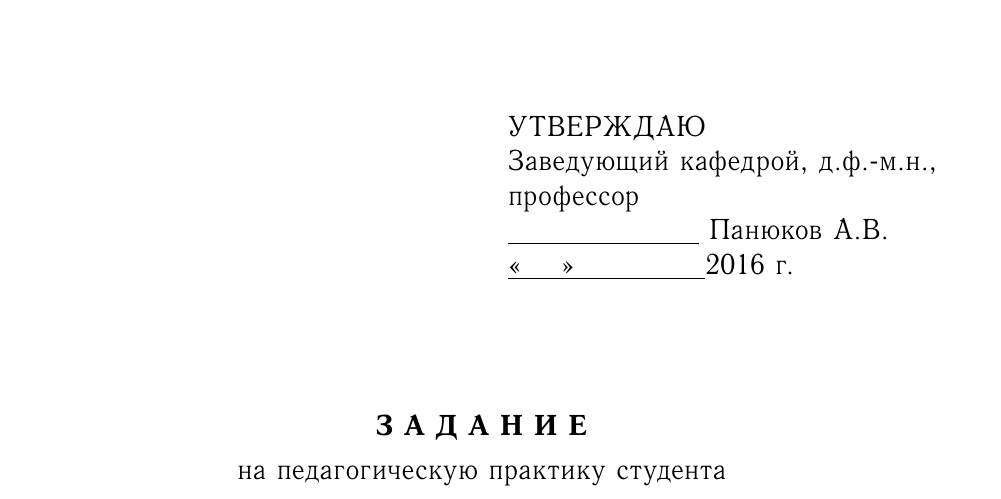
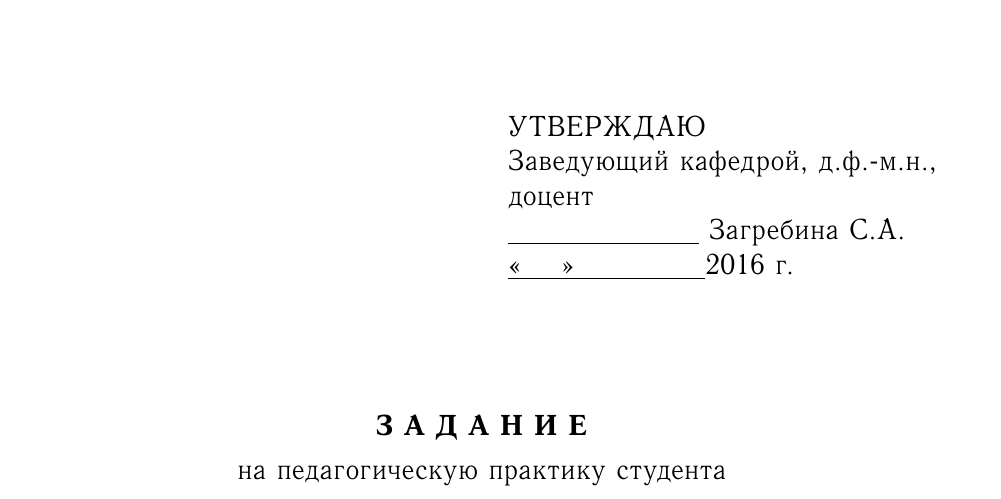
Before and after one commit to slavabzb/susu-stuff, a LaTeX thesis (ped_pract/main.tex, which reads ped_pract/macro.tex, ped_pract/task.tex): part of page 2 of 35, cut so that both start at the same text. The pictures show the PDF file ped_pract/main.pdf that the author committed with the source; the source files are stored in an older character set and shown here as Unicode.

Commit message:
ped fixes

```diff
--- a/ped_pract/macro.tex
+++ b/ped_pract/macro.tex
@@ -28,7 +28,7 @@
 % Студень № 115-049
 \newcommand{\PaperCode}{ЮУрГУ-010400.68.2017.049.001 КР}
 \newcommand{\Reviewer}{Эвнин~А.Ю.}
-\newcommand{\HeadOfDepartment}{Панюков~А.В.}
+\newcommand{\HeadOfDepartment}{Загребина~С.А.}
 \newcommand{\Supervisor}{В.И.~Дударева}
 \newcommand{\Norm}{Т.А.~Макаровских}
 
--- a/ped_pract/task.tex
+++ b/ped_pract/task.tex
@@ -7,7 +7,7 @@
 \begin{tabularx}{0.95\textwidth}{XX}
 & УТВЕРЖДАЮ                                 \\
 & Заведующий кафедрой, д.ф.-м.н.,           \\
-& профессор                                 \\
+& доцент                                 \\
 & \SignField\HeadOfDepartment               \\
 & \DateField                                \\
 \end{tabularx}
```
Also changed, not shown: ped_pract/main.pdf.
